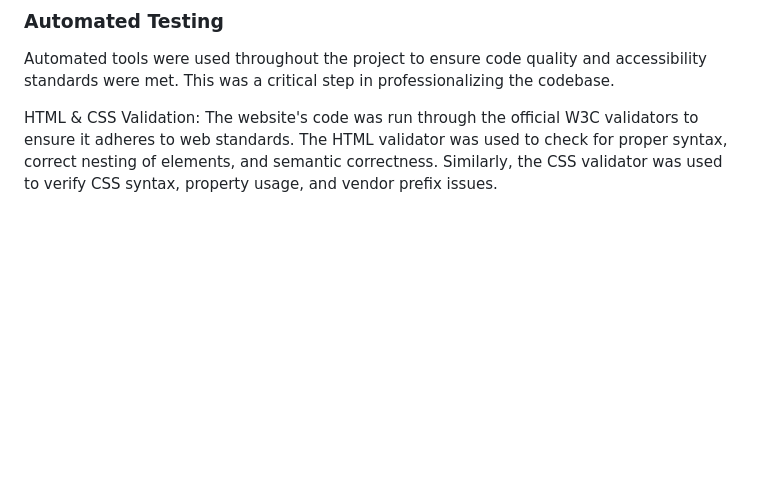
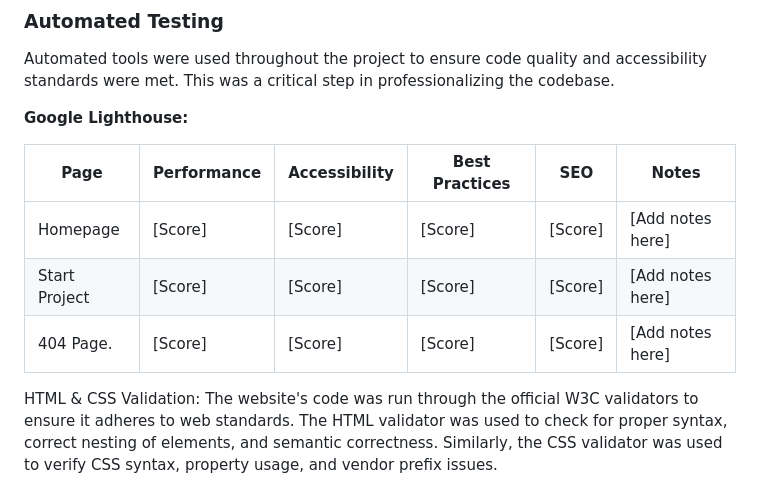
Before and after one commit to luckyfrappe/groundwork, a Markdown page: TESTING.md, the part around the change. GitHub-like rendering; blank space fills up the shorter version.

Commit message:
Prepare table for google lighthouse testing

```diff
--- a/TESTING.md
+++ b/TESTING.md
@@ -16,6 +16,14 @@ Testing for this project was a continuous and integral part of the development p
 ### Automated Testing
 
 Automated tools were used throughout the project to ensure code quality and accessibility standards were met. This was a critical step in professionalizing the codebase.
+
+**Google Lighthouse:**
+
+| Page          | Performance | Accessibility | Best Practices | SEO | Notes               |
+|---------------|------------|---------------|----------------|-----|-------------------|
+| Homepage      | [Score]    | [Score]       | [Score]        | [Score] | [Add notes here] |
+| Start Project | [Score]    | [Score]       | [Score]        | [Score] | [Add notes here] |
+| 404 Page.     | [Score]    | [Score]       | [Score]        | [Score] | [Add notes here] |
 
 HTML & CSS Validation: The website's code was run through the official W3C validators to ensure it adheres to web standards. The HTML validator was used to check for proper syntax, correct nesting of elements, and semantic correctness. Similarly, the CSS validator was used to verify CSS syntax, property usage, and vendor prefix issues.
 
```
